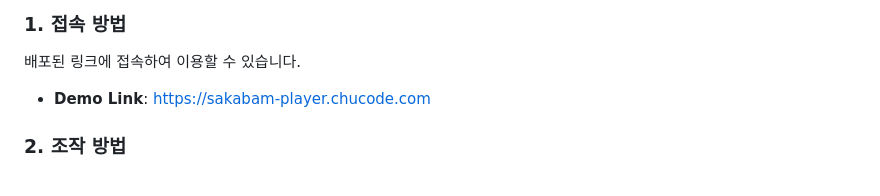
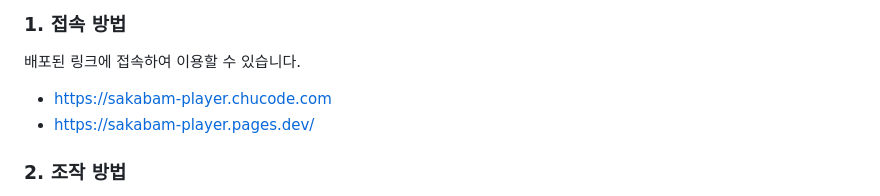
Before and after one commit to CHU3221/sakabam-player, a Markdown page: README.md, the part around the change. Rendered like a GitHub page.

```diff
--- a/README.md
+++ b/README.md
@@ -62,7 +62,8 @@ STELLIVE 소속 아오쿠모 린(Aokumo Rin)님의 목소리를 활용한 팬메
 
 ### 1. 접속 방법
 배포된 링크에 접속하여 이용할 수 있습니다.
-- **Demo Link**: [https://sakabam-player.chucode.com](https://sakabam-player.chucode.com)
+- [https://sakabam-player.chucode.com](https://sakabam-player.chucode.com)
+- [https://sakabam-player.pages.dev/](https://sakabam-player.pages.dev/)
 
 ### 2. 조작 방법
 - **PC 환경**: 캐릭터의 배(건반) 부분을 마우스로 클릭하거나, 클릭한 상태로 좌우로 드래그하여 슬라이딩 연주를 할 수 있습니다.
```
